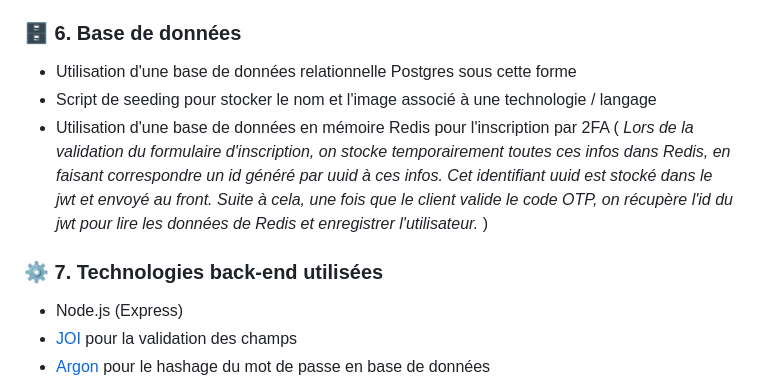
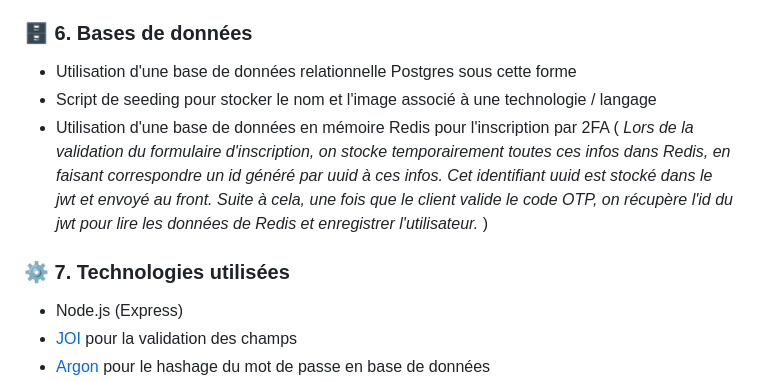
Before and after one commit to PeterLeSouchu/Develup-back, a Markdown page: readme.md, the part around the change. Drawn GitHub-style.

Commit message:
fix: update readme

```diff
--- a/readme.md
+++ b/readme.md
@@ -44,13 +44,13 @@
 - Chaque conversation relie deux utilisateurs (l'auteur et celui interéssé) à un projet.
 - Pour sécurisé cela, des qu'on arrive sur la page conversation on vient rendre au client toute les conversations qu'il possède grâçe à l'id de son jwt, et dès qu'il clique sur une conversation pour afficher les messages, on regarde si l'utilisateur en plus d'être connecté, est dans cette conversation, sinon on génère une erreur généraliste, cela garantie que seul ceux qui sont dans cette conversation ont accès aux messages de cette dernière.
 
-### 🗄️ 6. Base de données
+### 🗄️ 6. Bases de données
 
 - Utilisation d'une base de données relationnelle Postgres sous cette forme
 - Script de seeding pour stocker le nom et l'image associé à une technologie / langage
 - Utilisation d'une base de données en mémoire Redis pour l'inscription par 2FA ( _Lors de la validation du formulaire d'inscription, on stocke temporairement toutes ces infos dans Redis, en faisant correspondre un id généré par uuid à ces infos. Cet identifiant uuid est stocké dans le jwt et envoyé au front. Suite à cela, une fois que le client valide le code OTP, on récupère l'id du jwt pour lire les données de Redis et enregistrer l'utilisateur._ )
 
-### ⚙️ 7. Technologies back-end utilisées
+### ⚙️ 7. Technologies utilisées
 
 - Node.js (Express)
 - [JOI](https://www.npmjs.com/package/joi) pour la validation des champs
```
